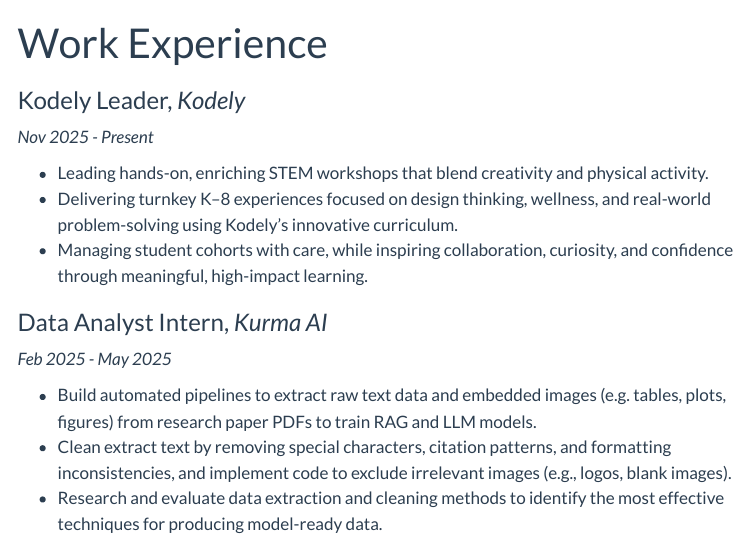
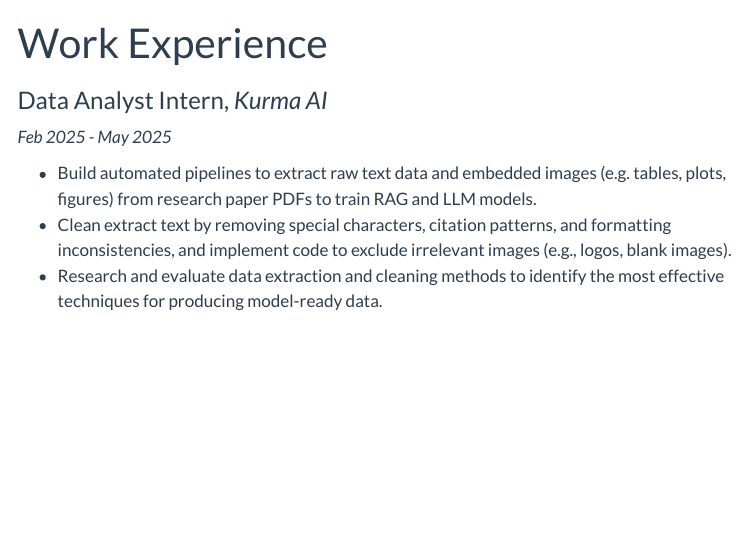
Before and after one commit to jade-y-liang/portfolio-website, a Quarto document (experience.qmd): the page in a window 1100 px wide, from its top. Rendered offline with R 4.5, knitr and Pandoc in place of Quarto, with nearby package versions; menus at the side of the page are left out.

Commit message:
Updated website

```diff
--- a/experience.qmd
+++ b/experience.qmd
@@ -3,13 +3,6 @@
 favicon: images/circle-small.png
 title-block-banner: true
 ---
-
-### Kodely Leader, *Kodely*
-*Nov 2025 - Present*
-
-* Leading hands-on, enriching STEM workshops that blend creativity and physical activity.
-* Delivering turnkey K–8 experiences focused on design thinking, wellness, and real-world problem-solving using Kodely’s innovative curriculum.
-* Managing student cohorts with care, while inspiring collaboration, curiosity, and confidence through meaningful, high-impact learning.
 
 ### Data Analyst Intern, *Kurma AI*
 *Feb 2025 - May 2025*
```
Also changed, not shown: Resume.pdf, 3 other files.
